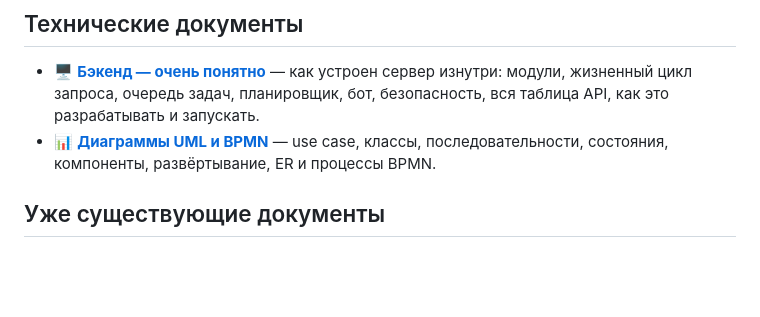
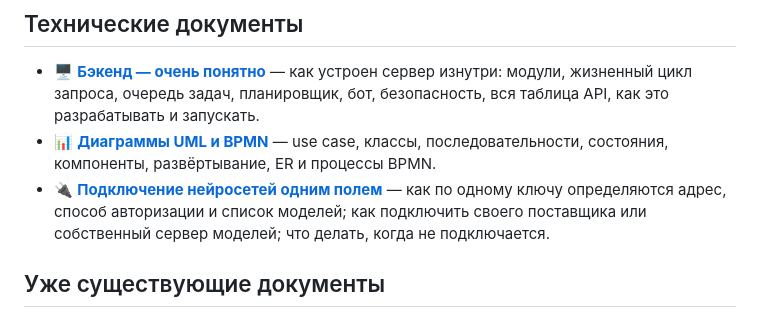
Before and after one commit to sglazunov/voise-bot, a Markdown page: docs/README.md, the part around the change. Rendered like a GitHub page; blank space fills up the shorter version.

```diff
--- a/docs/README.md
+++ b/docs/README.md
@@ -26,6 +26,10 @@
   таблица API, как это разрабатывать и запускать.
 - 📊 **[Диаграммы UML и BPMN](ДИАГРАММЫ-UML-BPMN.md)** — use case, классы,
   последовательности, состояния, компоненты, развёртывание, ER и процессы BPMN.
+- 🔌 **[Подключение нейросетей одним полем](ПОДКЛЮЧЕНИЕ-МОДЕЛЕЙ.md)** — как по
+  одному ключу определяются адрес, способ авторизации и список моделей; как
+  подключить своего поставщика или собственный сервер моделей; что делать, когда
+  не подключается.
 
 ## Уже существующие документы
 
```
Also changed, not shown: docs/ПОДКЛЮЧЕНИЕ-МОДЕЛЕЙ.md (added, +188 -0 lines).
